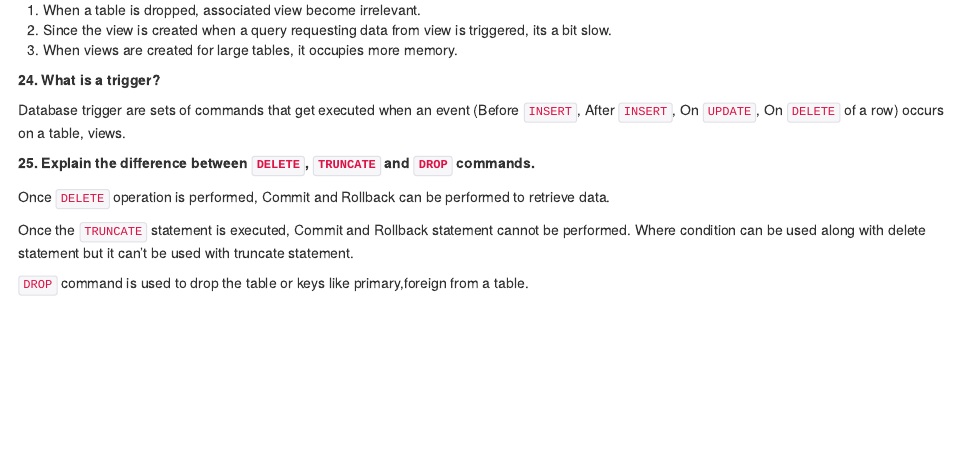
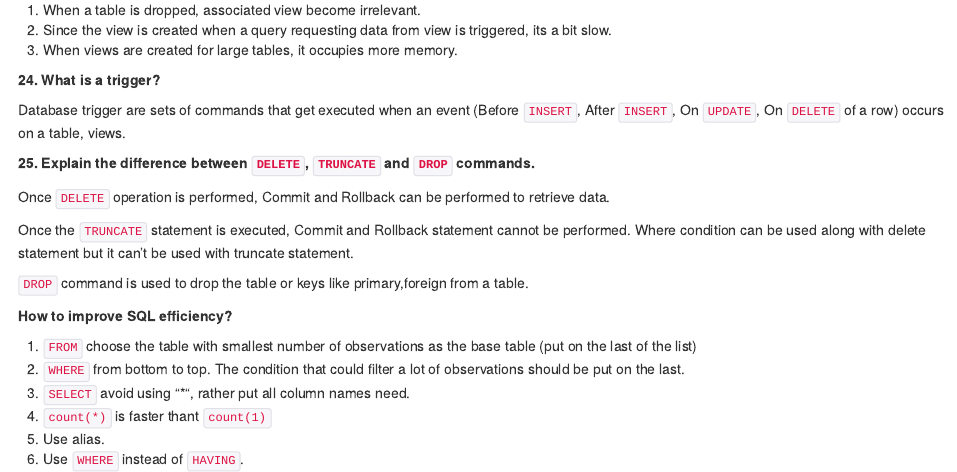
Before and after one commit to linzifan/MySQL_practice, an R Markdown document (qustions.Rmd): the page in a window 1100 px wide, from 2430 px down. The pictures show the output file qustions.html that the author committed with the source, opened offline.

Commit message:
questions

```diff
--- a/qustions.Rmd
+++ b/qustions.Rmd
@@ -131,3 +131,13 @@ Once `DELETE` operation is performed, Commit and Rollback can be performed to re
 Once the `TRUNCATE` statement is executed, Commit and Rollback statement cannot be performed. Where condition can be used along with delete statement but it can't be used with truncate statement.
 
 `DROP` command is used to drop the table or keys like primary,foreign from a table.
+
+
+##### How to improve SQL efficiency?
+
+1. `FROM` choose the table with smallest number of observations as the base table (put on the last of the list)
+2. `WHERE` from bottom to top. The condition that could filter a lot  of observations should be put on the last.
+3. `SELECT` avoid using "*", rather put all column names need.
+4. `count(*)` is faster thant `count(1)`
+5. Use alias.
+6. Use `WHERE` instead of `HAVING`.
```
Also changed, not shown: qustions.html.
